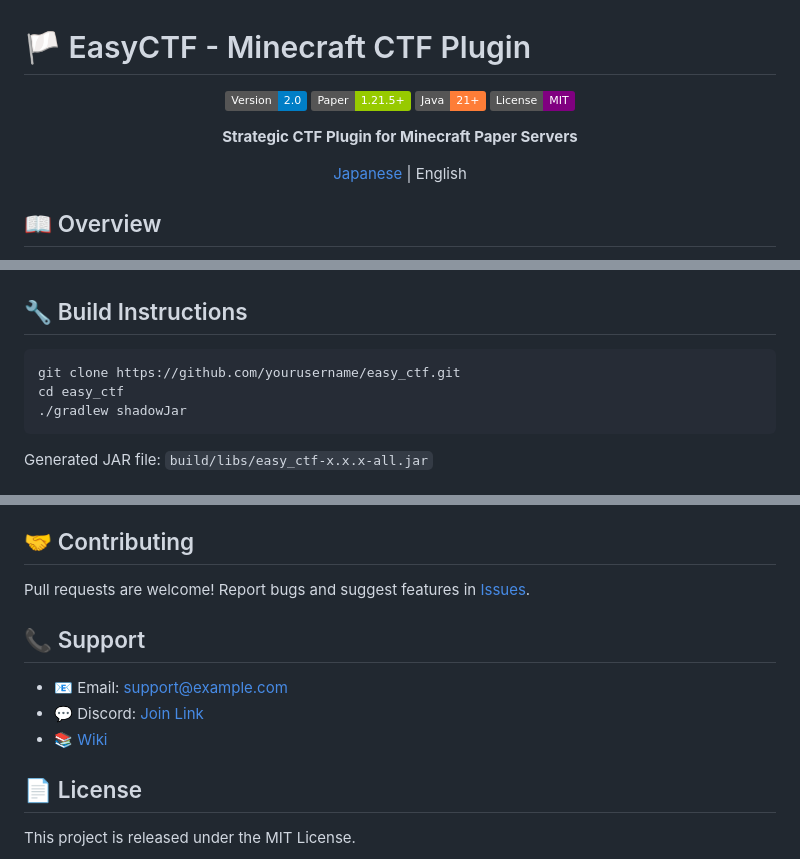
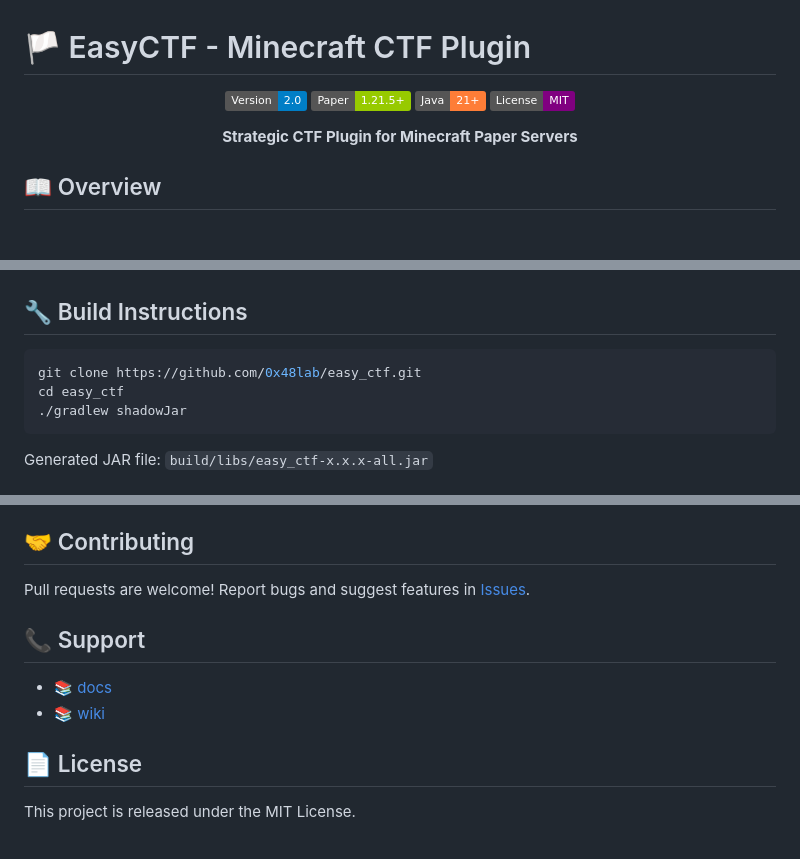
Before and after one commit to 0x48lab/easy_ctf, a Markdown page: README_EN.md, 3 parts joined by grey strips. Rendered like a GitHub page; badges without logos; blank space fills up the shorter version.

Commit message:
readmeを更新

````diff
--- a/README_EN.md
+++ b/README_EN.md
@@ -8,8 +8,6 @@
 [![License](https://img.shields.io/badge/License-MIT-purple.svg)](LICENSE)
 
 **Strategic CTF Plugin for Minecraft Paper Servers**
-
-[Japanese](README.md) | English
 
 </div>
 
@@ -204,7 +202,7 @@ event-chest:
 ## 🔧 Build Instructions
 
 ```bash
-git clone https://github.com/yourusername/easy_ctf.git
+git clone https://github.com/0x48lab/easy_ctf.git
 cd easy_ctf
 ./gradlew shadowJar
 ```
@@ -236,9 +234,8 @@ Pull requests are welcome! Report bugs and suggest features in [Issues](https://
 
 ## 📞 Support
 
-- 📧 Email: support@example.com
-- 💬 Discord: [Join Link](https://discord.gg/example)
-- 📚 [Wiki](https://github.com/yourusername/easy_ctf/wiki)
+- 📚 [docs](https://0x48lab.github.io/easy_ctf/)
+- 📚 [wiki](https://github.com/0x48lab/easy_ctf/wiki)
 
 ## 📄 License
 
````
Also changed, not shown: other parts of README_EN.md (+2 -2 lines), README.md (+12 -13 lines).
